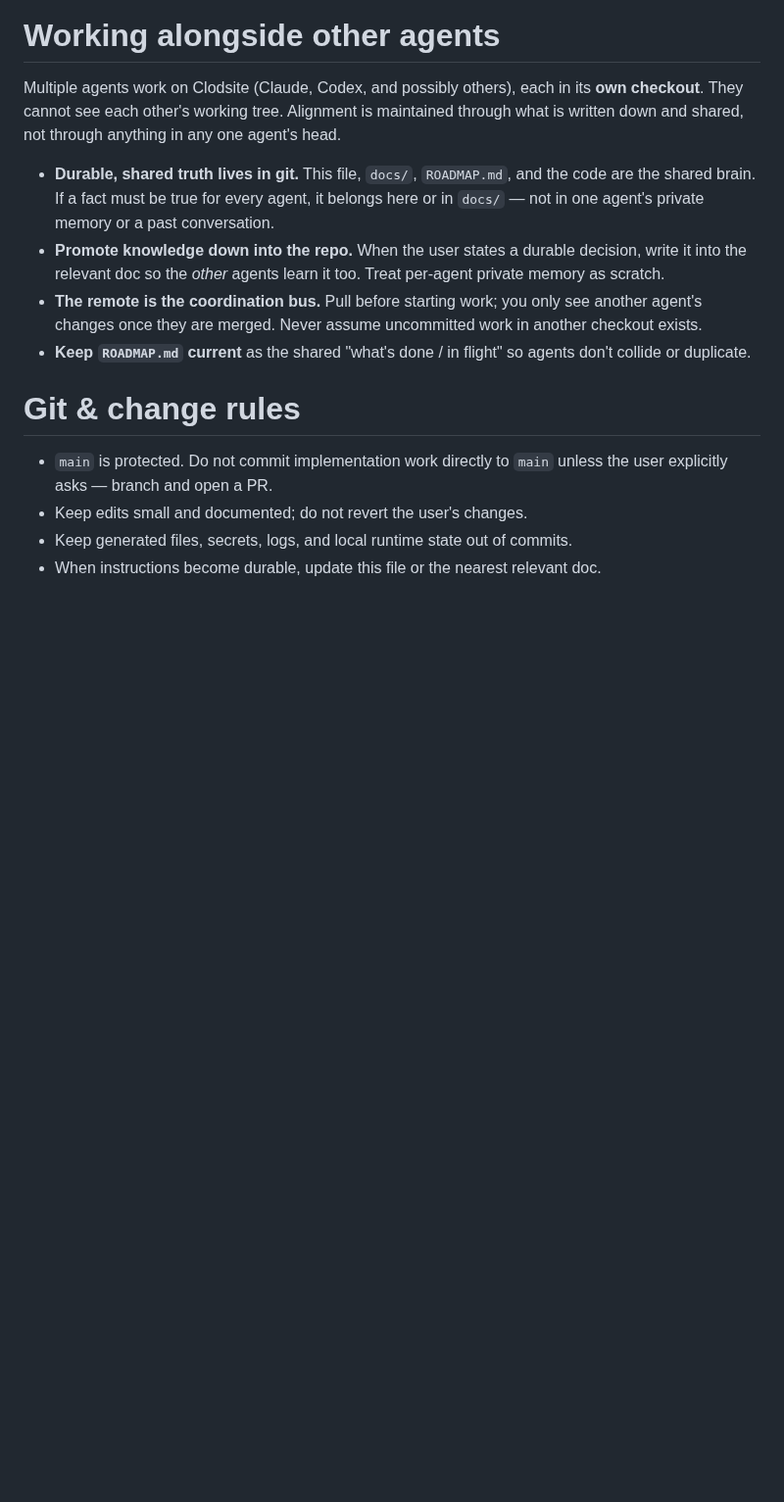
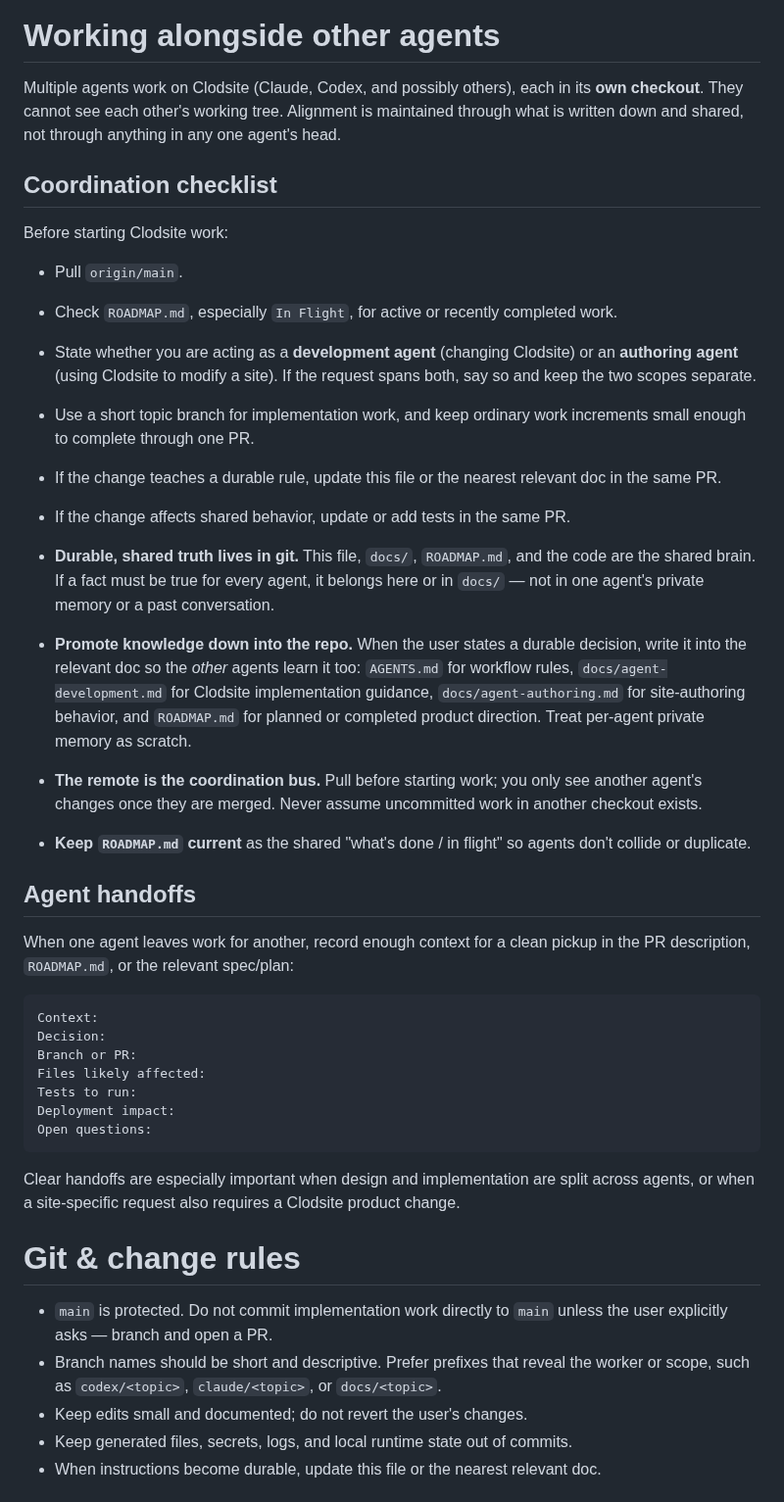
Before and after one commit to nopolabs/clodsite, a Markdown page: AGENTS.md, the part around the change. Shown at 98% size. Drawn GitHub-style; blank space fills up the shorter version.

Commit message:
Document multi-agent coordination

````diff
--- a/AGENTS.md
+++ b/AGENTS.md
@@ -341,23 +341,63 @@ its **own checkout**. They cannot see each other's working tree. Alignment is
 maintained through what is written down and shared, not through anything in any
 one agent's head.
 
+## Coordination checklist
+
+Before starting Clodsite work:
+
+- Pull `origin/main`.
+- Check `ROADMAP.md`, especially `In Flight`, for active or recently completed
+  work.
+- State whether you are acting as a **development agent** (changing Clodsite) or
+  an **authoring agent** (using Clodsite to modify a site). If the request spans
+  both, say so and keep the two scopes separate.
+- Use a short topic branch for implementation work, and keep ordinary work
+  increments small enough to complete through one PR.
+- If the change teaches a durable rule, update this file or the nearest relevant
+  doc in the same PR.
+- If the change affects shared behavior, update or add tests in the same PR.
+
 - **Durable, shared truth lives in git.** This file, `docs/`, `ROADMAP.md`, and
   the code are the shared brain. If a fact must be true for every agent, it
   belongs here or in `docs/` — not in one agent's private memory or a past
   conversation.
 - **Promote knowledge down into the repo.** When the user states a durable
-  decision, write it into the relevant doc so the *other* agents learn it too.
-  Treat per-agent private memory as scratch.
+  decision, write it into the relevant doc so the *other* agents learn it too:
+  `AGENTS.md` for workflow rules, `docs/agent-development.md` for Clodsite
+  implementation guidance, `docs/agent-authoring.md` for site-authoring
+  behavior, and `ROADMAP.md` for planned or completed product direction. Treat
+  per-agent private memory as scratch.
 - **The remote is the coordination bus.** Pull before starting work; you only see
   another agent's changes once they are merged. Never assume uncommitted work in
   another checkout exists.
 - **Keep `ROADMAP.md` current** as the shared "what's done / in flight" so agents
   don't collide or duplicate.
 
+## Agent handoffs
+
+When one agent leaves work for another, record enough context for a clean pickup
+in the PR description, `ROADMAP.md`, or the relevant spec/plan:
+
+```md
+Context:
+Decision:
+Branch or PR:
+Files likely affected:
+Tests to run:
+Deployment impact:
+Open questions:
+```
+
+Clear handoffs are especially important when design and implementation are split
+across agents, or when a site-specific request also requires a Clodsite product
+change.
+
 # Git & change rules
 
 - `main` is protected. Do not commit implementation work directly to `main`
   unless the user explicitly asks — branch and open a PR.
+- Branch names should be short and descriptive. Prefer prefixes that reveal the
+  worker or scope, such as `codex/<topic>`, `claude/<topic>`, or `docs/<topic>`.
 - Keep edits small and documented; do not revert the user's changes.
 - Keep generated files, secrets, logs, and local runtime state out of commits.
 - When instructions become durable, update this file or the nearest relevant doc.
````
Also changed, not shown: ROADMAP.md (+10 -0 lines), docs/agent-development.md (+16 -0 lines).
